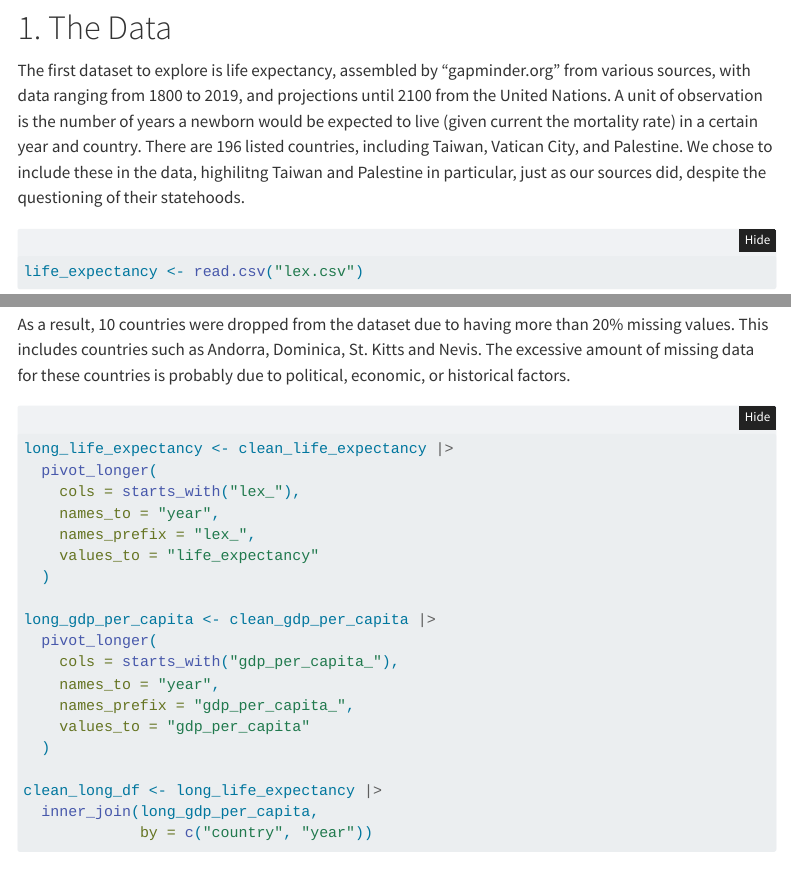
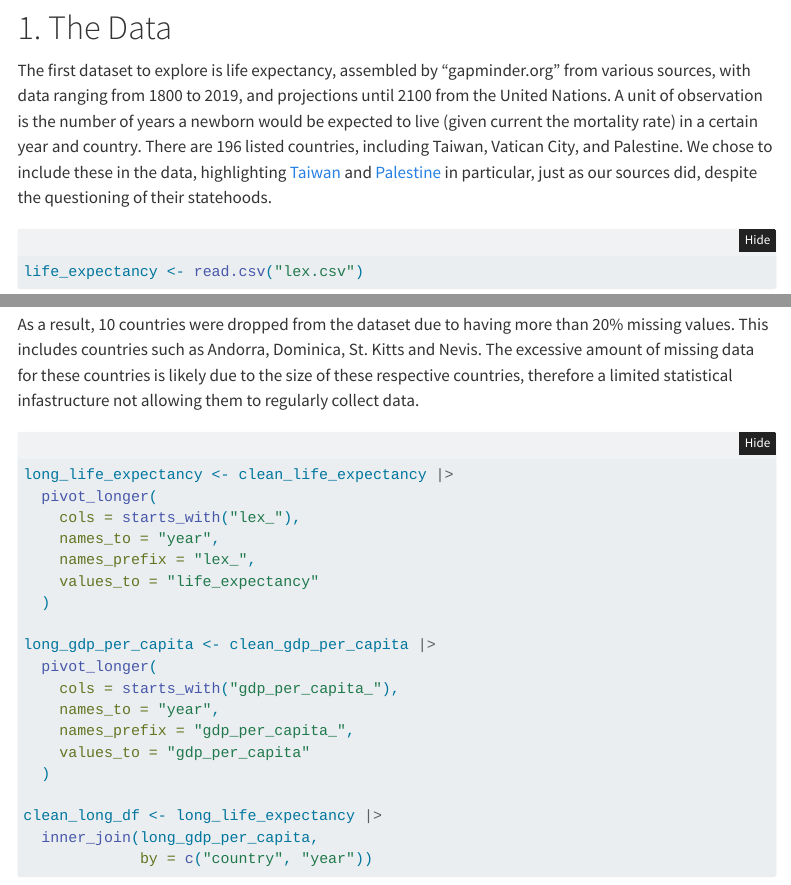
Before and after one commit to hliu34/gdp-life-expectancy-analysis, a Quarto document (final_project.qmd): the page in a window 1100 px wide, from 750 px down, and a second part further down, joined at a grey line. Rendered offline with R 4.5, knitr and Pandoc in place of Quarto, with nearby package versions; folded parts are opened; code that draws random numbers runs with fixed seeds of ours; some code elsewhere in the file could not run offline; menus at the side of the page are left out.

Commit message:
Some edits on the writing

````diff
--- a/final_project.qmd
+++ b/final_project.qmd
@@ -34,7 +34,7 @@ This study explores the relationship using data from **Gapminder,** which has hi
 
 # 1. The Data
 
-The first dataset to explore is life expectancy, assembled by "gapminder.org" from various sources, with data ranging from 1800 to 2019, and projections until 2100 from the United Nations. A unit of observation is the number of years a newborn would be expected to live (given current the mortality rate) in a certain year and country. There are 196 listed countries, including Taiwan, Vatican City, and Palestine. We chose to include these in the data, highilitng Taiwan and Palestine in particular, just as our sources did, despite the questioning of their statehoods.
+The first dataset to explore is life expectancy, assembled by "gapminder.org" from various sources, with data ranging from 1800 to 2019, and projections until 2100 from the United Nations. A unit of observation is the number of years a newborn would be expected to live (given current the mortality rate) in a certain year and country. There are 196 listed countries, including Taiwan, Vatican City, and Palestine. We chose to include these in the data, highlighting [Taiwan](https://en.wikipedia.org/wiki/Foreign_relations_of_Taiwan) and [Palestine](https://en.wikipedia.org/wiki/International_recognition_of_Palestine) in particular, just as our sources did, despite the questioning of their statehoods.
 
 ```{r}
 life_expectancy <- read.csv("lex.csv")
@@ -87,7 +87,7 @@ dropped_countries <- anti_join(life_expectancy, clean_life_expectancy, by = "cou
 example_countries <- head(dropped_countries$country, 3)
 ```
 
-As a result, `r num_dropped` countries were dropped from the dataset due to having more than 20% missing values. This includes countries such as `r example_countries[1]`, `r example_countries[2]`, `r example_countries[3]`. The excessive amount of missing data for these countries is probably due to political, economic, or historical factors.
+As a result, `r num_dropped` countries were dropped from the dataset due to having more than 20% missing values. This includes countries such as `r example_countries[1]`, `r example_countries[2]`, `r example_countries[3]`. The excessive amount of missing data for these countries is likely due to the size of these respective countries, therefore a limited statistical infastructure not allowing them to regularly collect data.
 
 ```{r}
 
````
